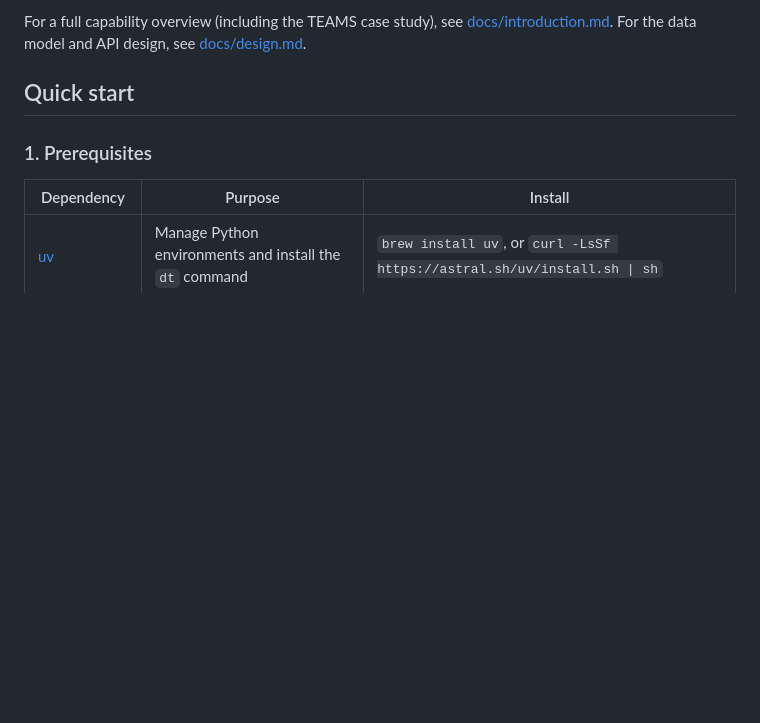
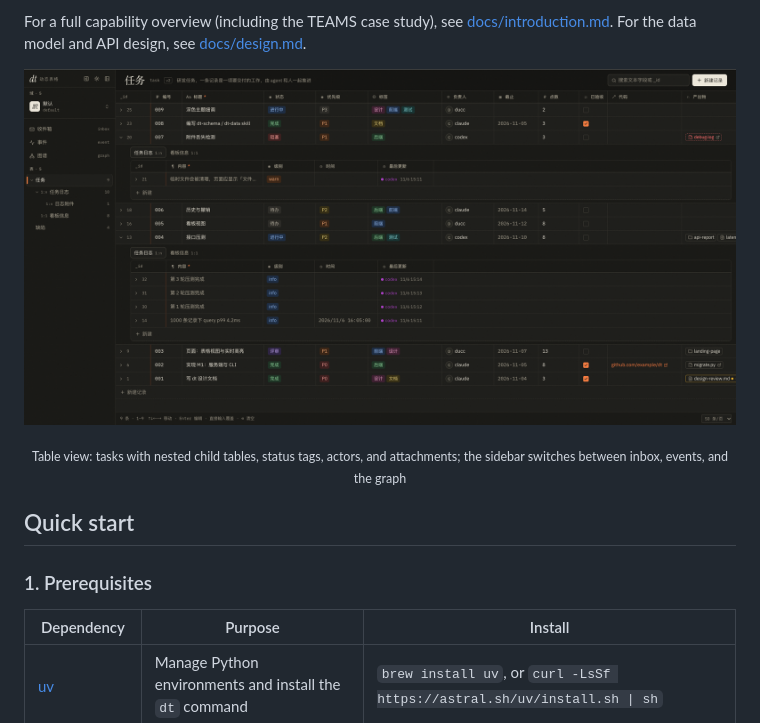
Before and after one commit to jingpeng3/LightApp, a Markdown page: README.en.md, the part around the change. Rendered like a GitHub page; pictures changed too: docs/images/overview.png (added); blank space fills up the shorter version.

Commit message:
文档：在 README 中加入页面截图
Co-Authored-By: Claude Code <noreply@anthropic.com>

```diff
--- a/README.en.md
+++ b/README.en.md
@@ -28,6 +28,10 @@ dt is a dynamic table that runs on your machine. It is not "yet another spreadsh
 - **Data changes can trigger actions**: fire a webhook, run a local command, write back a record, or deliver an inbox message. Delivery is at-least-once with automatic retries.
 
 For a full capability overview (including the TEAMS case study), see [docs/introduction.md](docs/introduction.md). For the data model and API design, see [docs/design.md](docs/design.md).
+
+![dt table view](docs/images/overview.png)
+
+<p align="center"><sub>Table view: tasks with nested child tables, status tags, actors, and attachments; the sidebar switches between inbox, events, and the graph</sub></p>
 
 ## Quick start
 
```
Also changed, not shown: README.md (+4 -0 lines).
